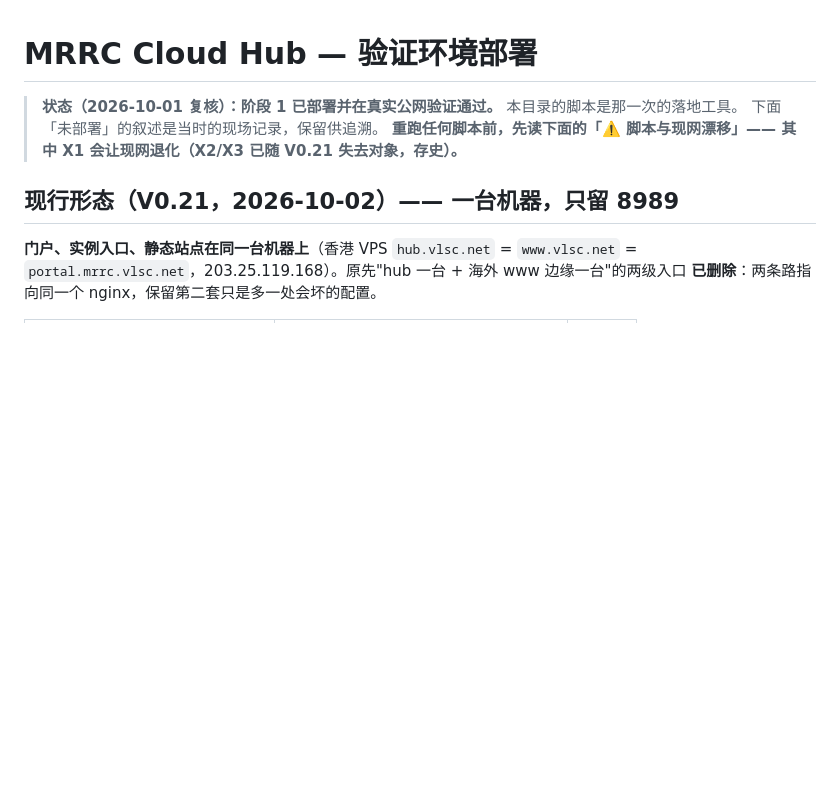
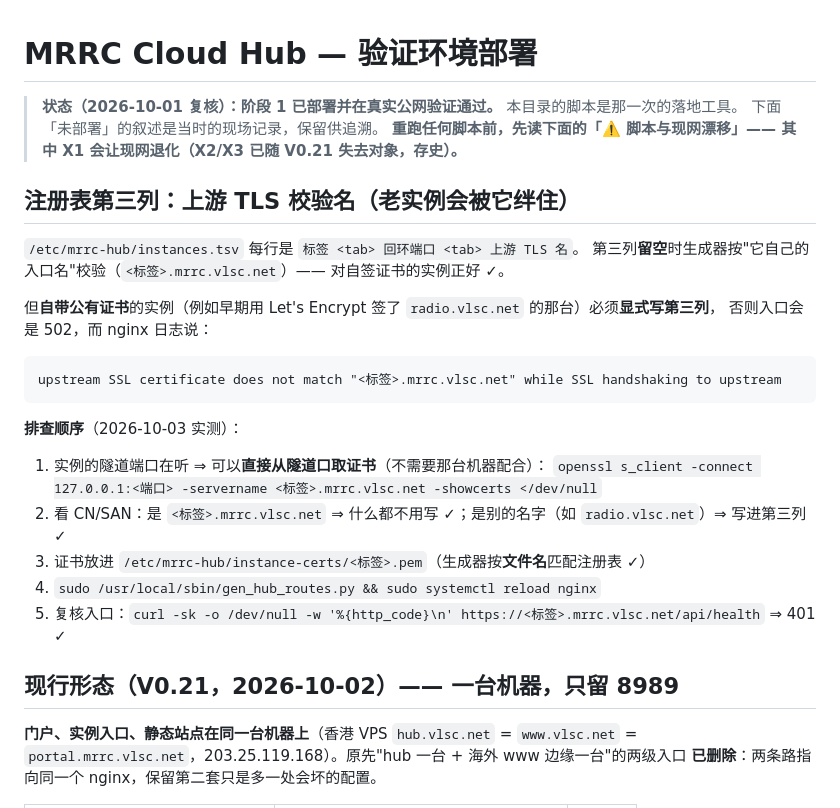
Before and after one commit to cheenle/mrrc_hub, a Markdown page: deploy/README.md, the part around the change. Rendered like a GitHub page; blank space fills up the shorter version.

Commit message:
docs: the registry's third column, and how an old instance gets tripped by it
bg1sb's entry answered 502 all day: its certificate is the Let's Encrypt radio.vlsc.net one from its
first deployment, while the registry left the upstream TLS name blank, so the generator told nginx to
verify against bg1sb.mrrc.vlsc.net. Both halves of the fix are hub-side - fetch the certificate from
the tunnel port it is already serving on, write the third column, regenerate, reload - and this is
the sequence, with the exact nginx message to look for.

````diff
--- a/deploy/README.md
+++ b/deploy/README.md
@@ -3,6 +3,27 @@
 > **状态（2026-10-01 复核）：阶段 1 已部署并在真实公网验证通过。** 本目录的脚本是那一次的落地工具。
 > 下面「未部署」的叙述是当时的现场记录，保留供追溯。
 > **重跑任何脚本前，先读下面的「⚠️ 脚本与现网漂移」—— 其中 X1 会让现网退化（X2/X3 已随 V0.21 失去对象，存史）。**
+
+## 注册表第三列：上游 TLS 校验名（老实例会被它绊住）
+
+`/etc/mrrc-hub/instances.tsv` 每行是 `标签 <tab> 回环端口 <tab> 上游 TLS 名`。
+第三列**留空**时生成器按"它自己的入口名"校验（`<标签>.mrrc.vlsc.net`）—— 对自签证书的实例正好 ✓。
+
+但**自带公有证书**的实例（例如早期用 Let's Encrypt 签了 `radio.vlsc.net` 的那台）必须**显式写第三列**，
+否则入口会是 502，而 nginx 日志说：
+
+```
+upstream SSL certificate does not match "<标签>.mrrc.vlsc.net" while SSL handshaking to upstream
+```
+
+**排查顺序**（2026-10-03 实测）：
+
+1. 实例的隧道端口在听 ⇒ 可以**直接从隧道口取证书**（不需要那台机器配合）：
+   `openssl s_client -connect 127.0.0.1:<端口> -servername <标签>.mrrc.vlsc.net -showcerts </dev/null`
+2. 看 CN/SAN：是 `<标签>.mrrc.vlsc.net` ⇒ 什么都不用写 ✓；是别的名字（如 `radio.vlsc.net`）⇒ 写进第三列 ✓
+3. 证书放进 `/etc/mrrc-hub/instance-certs/<标签>.pem`（生成器按**文件名**匹配注册表 ✓）
+4. `sudo /usr/local/sbin/gen_hub_routes.py && sudo systemctl reload nginx`
+5. 复核入口：`curl -sk -o /dev/null -w '%{http_code}\n' https://<标签>.mrrc.vlsc.net/api/health` ⇒ 401 ✓
 
 ## 现行形态（V0.21，2026-10-02）—— 一台机器，只留 8989
 
````
